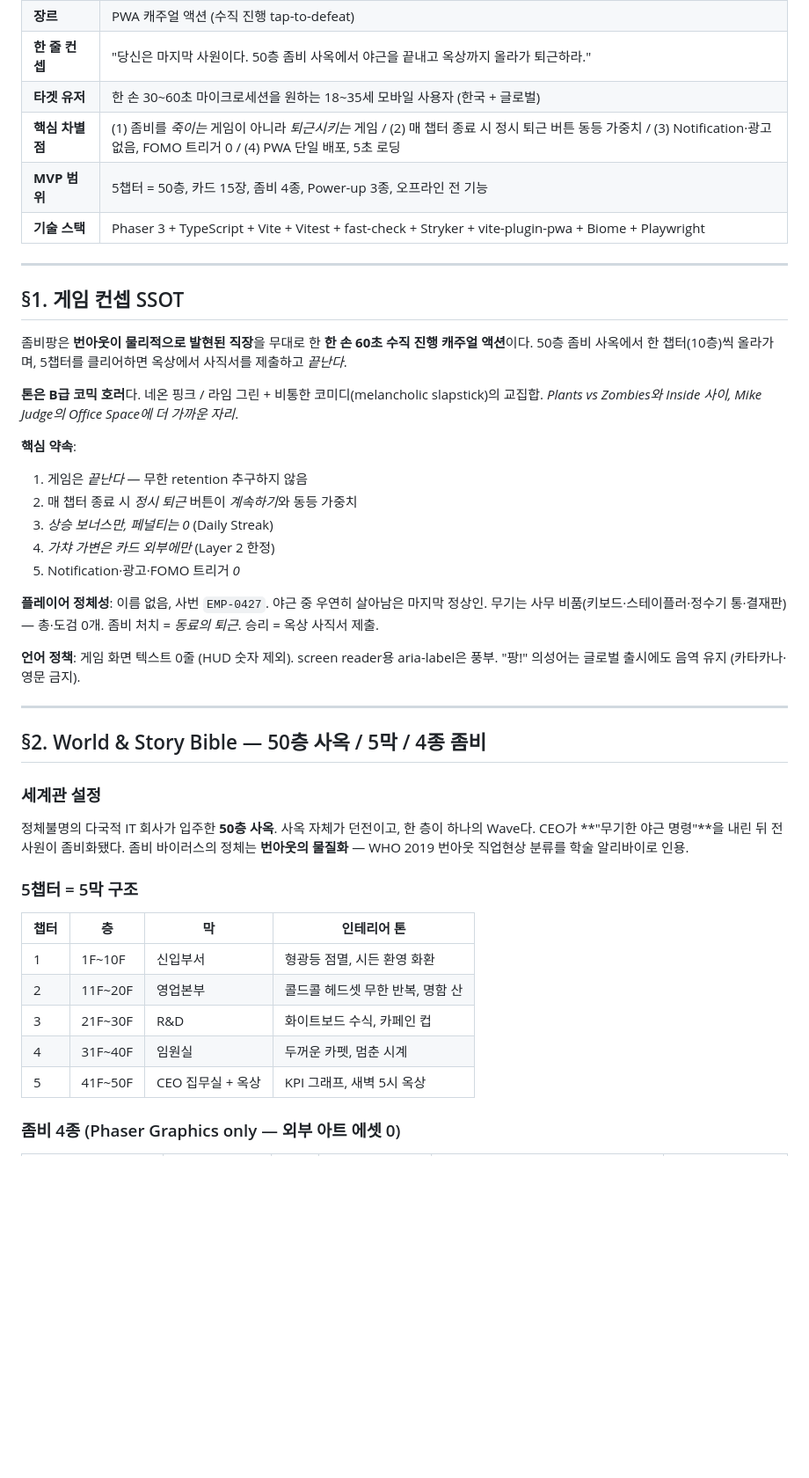
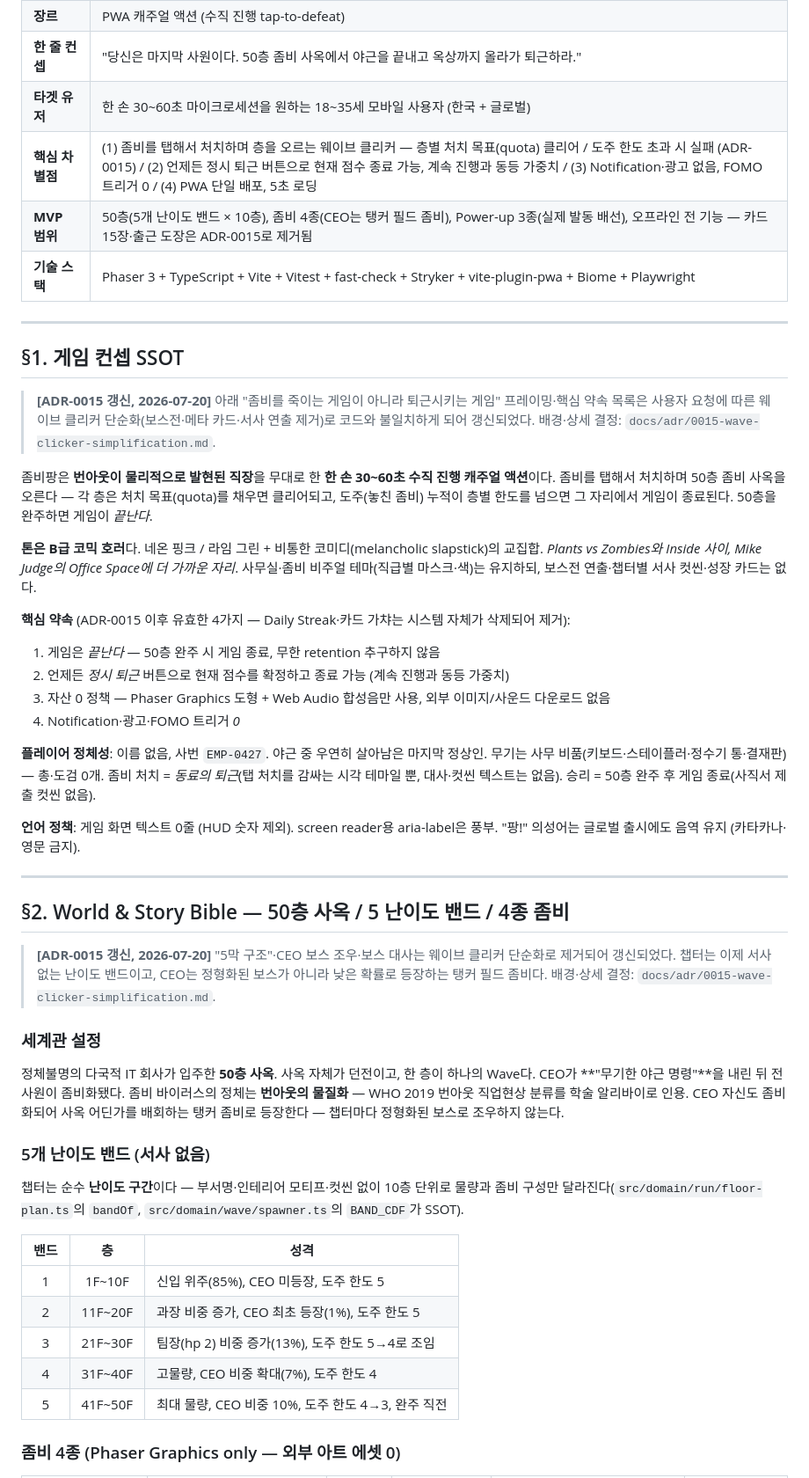
Before and after one commit to VeritasForge/zombie_pang, a Markdown page: docs/game-design/bible.md, the part around one of its changes. Shown at 88% size. Rendered like a GitHub page; blank space fills up the shorter version.

Commit message:
docs(adr): ADR-0015 웨이브 클리커 전환 + Bible/CLAUDE.md 정렬
Co-Authored-By: Claude Opus 4.8 (1M context) <noreply@anthropic.com>

```diff
--- a/docs/game-design/bible.md
+++ b/docs/game-design/bible.md
@@ -16,46 +16,51 @@
 | **장르** | PWA 캐주얼 액션 (수직 진행 tap-to-defeat) |
 | **한 줄 컨셉** | "당신은 마지막 사원이다. 50층 좀비 사옥에서 야근을 끝내고 옥상까지 올라가 퇴근하라." |
 | **타겟 유저** | 한 손 30~60초 마이크로세션을 원하는 18~35세 모바일 사용자 (한국 + 글로벌) |
-| **핵심 차별점** | (1) 좀비를 *죽이는* 게임이 아니라 *퇴근시키는* 게임 / (2) 매 챕터 종료 시 정시 퇴근 버튼 동등 가중치 / (3) Notification·광고 없음, FOMO 트리거 0 / (4) PWA 단일 배포, 5초 로딩 |
-| **MVP 범위** | 5챕터 = 50층, 카드 15장, 좀비 4종, Power-up 3종, 오프라인 전 기능 |
+| **핵심 차별점** | (1) 좀비를 탭해서 처치하며 층을 오르는 웨이브 클리커 — 층별 처치 목표(quota) 클리어 / 도주 한도 초과 시 실패 (ADR-0015) / (2) 언제든 정시 퇴근 버튼으로 현재 점수 종료 가능, 계속 진행과 동등 가중치 / (3) Notification·광고 없음, FOMO 트리거 0 / (4) PWA 단일 배포, 5초 로딩 |
+| **MVP 범위** | 50층(5개 난이도 밴드 × 10층), 좀비 4종(CEO는 탱커 필드 좀비), Power-up 3종(실제 발동 배선), 오프라인 전 기능 — 카드 15장·출근 도장은 ADR-0015로 제거됨 |
 | **기술 스택** | Phaser 3 + TypeScript + Vite + Vitest + fast-check + Stryker + vite-plugin-pwa + Biome + Playwright |
 
 ---
 
 ## §1. 게임 컨셉 SSOT
 
-좀비팡은 **번아웃이 물리적으로 발현된 직장**을 무대로 한 **한 손 60초 수직 진행 캐주얼 액션**이다. 50층 좀비 사옥에서 한 챕터(10층)씩 올라가며, 5챕터를 클리어하면 옥상에서 사직서를 제출하고 *끝난다*.
+> **[ADR-0015 갱신, 2026-07-20]** 아래 "좀비를 죽이는 게임이 아니라 퇴근시키는 게임" 프레이밍·핵심 약속 목록은 사용자 요청에 따른 웨이브 클리커 단순화(보스전·메타 카드·서사 연출 제거)로 코드와 불일치하게 되어 갱신되었다. 배경·상세 결정: `docs/adr/0015-wave-clicker-simplification.md`.
 
-**톤은 B급 코믹 호러**다. 네온 핑크 / 라임 그린 + 비통한 코미디(melancholic slapstick)의 교집합. *Plants vs Zombies와 Inside 사이, Mike Judge의 Office Space에 더 가까운 자리*.
+좀비팡은 **번아웃이 물리적으로 발현된 직장**을 무대로 한 **한 손 30~60초 수직 진행 캐주얼 액션**이다. 좀비를 탭해서 처치하며 50층 좀비 사옥을 오른다 — 각 층은 처치 목표(quota)를 채우면 클리어되고, 도주(놓친 좀비) 누적이 층별 한도를 넘으면 그 자리에서 게임이 종료된다. 50층을 완주하면 게임이 *끝난다*.
 
-**핵심 약속**:
-1. 게임은 *끝난다* — 무한 retention 추구하지 않음
-2. 매 챕터 종료 시 *정시 퇴근* 버튼이 *계속하기*와 동등 가중치
-3. *상승 보너스만, 페널티는 0* (Daily Streak)
-4. *가챠 가변은 카드 외부에만* (Layer 2 한정)
-5. Notification·광고·FOMO 트리거 *0*
+**톤은 B급 코믹 호러**다. 네온 핑크 / 라임 그린 + 비통한 코미디(melancholic slapstick)의 교집합. *Plants vs Zombies와 Inside 사이, Mike Judge의 Office Space에 더 가까운 자리*. 사무실·좀비 비주얼 테마(직급별 마스크·색)는 유지하되, 보스전 연출·챕터별 서사 컷씬·성장 카드는 없다.
 
-**플레이어 정체성**: 이름 없음, 사번 `EMP-0427`. 야근 중 우연히 살아남은 마지막 정상인. 무기는 사무 비품(키보드·스테이플러·정수기 통·결재판) — 총·도검 0개. 좀비 처치 = *동료의 퇴근*. 승리 = 옥상 사직서 제출.
+**핵심 약속** (ADR-0015 이후 유효한 4가지 — Daily Streak·카드 가챠는 시스템 자체가 삭제되어 제거):
+1. 게임은 *끝난다* — 50층 완주 시 게임 종료, 무한 retention 추구하지 않음
+2. 언제든 *정시 퇴근* 버튼으로 현재 점수를 확정하고 종료 가능 (계속 진행과 동등 가중치)
+3. 자산 0 정책 — Phaser Graphics 도형 + Web Audio 합성음만 사용, 외부 이미지/사운드 다운로드 없음
+4. Notification·광고·FOMO 트리거 *0*
+
+**플레이어 정체성**: 이름 없음, 사번 `EMP-0427`. 야근 중 우연히 살아남은 마지막 정상인. 무기는 사무 비품(키보드·스테이플러·정수기 통·결재판) — 총·도검 0개. 좀비 처치 = *동료의 퇴근*(탭 처치를 감싸는 시각 테마일 뿐, 대사·컷씬 텍스트는 없음). 승리 = 50층 완주 후 게임 종료(사직서 제출 컷씬 없음).
 
 **언어 정책**: 게임 화면 텍스트 0줄 (HUD 숫자 제외). screen reader용 aria-label은 풍부. "팡!" 의성어는 글로벌 출시에도 음역 유지 (카타카나·영문 금지).
 
 ---
 
-## §2. World & Story Bible — 50층 사옥 / 5막 / 4종 좀비
+## §2. World & Story Bible — 50층 사옥 / 5 난이도 밴드 / 4종 좀비
+
+> **[ADR-0015 갱신, 2026-07-20]** "5막 구조"·CEO 보스 조우·보스 대사는 웨이브 클리커 단순화로 제거되어 갱신되었다. 챕터는 이제 서사 없는 난이도 밴드이고, CEO는 정형화된 보스가 아니라 낮은 확률로 등장하는 탱커 필드 좀비다. 배경·상세 결정: `docs/adr/0015-wave-clicker-simplification.md`.
 
 ### 세계관 설정
 
-정체불명의 다국적 IT 회사가 입주한 **50층 사옥**. 사옥 자체가 던전이고, 한 층이 하나의 Wave다. CEO가 **"무기한 야근 명령"**을 내린 뒤 전 사원이 좀비화됐다. 좀비 바이러스의 정체는 **번아웃의 물질화** — WHO 2019 번아웃 직업현상 분류를 학술 알리바이로 인용.
+정체불명의 다국적 IT 회사가 입주한 **50층 사옥**. 사옥 자체가 던전이고, 한 층이 하나의 Wave다. CEO가 **"무기한 야근 명령"**을 내린 뒤 전 사원이 좀비화됐다. 좀비 바이러스의 정체는 **번아웃의 물질화** — WHO 2019 번아웃 직업현상 분류를 학술 알리바이로 인용. CEO 자신도 좀비화되어 사옥 어딘가를 배회하는 탱커 좀비로 등장한다 — 챕터마다 정형화된 보스로 조우하지 않는다.
 
-### 5챕터 = 5막 구조
+### 5개 난이도 밴드 (서사 없음)
 
-| 챕터 | 층 | 막 | 인테리어 톤 |
-|---|---|---|---|
-| 1 | 1F~10F | 신입부서 | 형광등 점멸, 시든 환영 화환 |
-| 2 | 11F~20F | 영업본부 | 콜드콜 헤드셋 무한 반복, 명함 산 |
-| 3 | 21F~30F | R&D | 화이트보드 수식, 카페인 컵 |
-| 4 | 31F~40F | 임원실 | 두꺼운 카펫, 멈춘 시계 |
-| 5 | 41F~50F | CEO 집무실 + 옥상 | KPI 그래프, 새벽 5시 옥상 |
+챕터는 순수 **난이도 구간**이다 — 부서명·인테리어 모티프·컷씬 없이 10층 단위로 물량과 좀비 구성만 달라진다(`src/domain/run/floor-plan.ts`의 `bandOf`, `src/domain/wave/spawner.ts`의 `BAND_CDF`가 SSOT).
+
+| 밴드 | 층 | 성격 |
+|:---:|:---:|---|
+| 1 | 1F~10F | 신입 위주(85%), CEO 미등장, 도주 한도 5 |
+| 2 | 11F~20F | 과장 비중 증가, CEO 최초 등장(1%), 도주 한도 5 |
+| 3 | 21F~30F | 팀장(hp 2) 비중 증가(13%), 도주 한도 5→4로 조임 |
+| 4 | 31F~40F | 고물량, CEO 비중 확대(7%), 도주 한도 4 |
+| 5 | 41F~50F | 최대 물량, CEO 비중 10%, 도주 한도 4→3, 완주 직전 |
 
 ### 좀비 4종 (Phaser Graphics only — 외부 아트 에셋 0)
 
```
Also changed, not shown: other parts of docs/game-design/bible.md (+4 -10 lines), CLAUDE.md (+43 -52 lines), docs/adr/0015-wave-clicker-simplification.md (added, +144 -0 lines).
